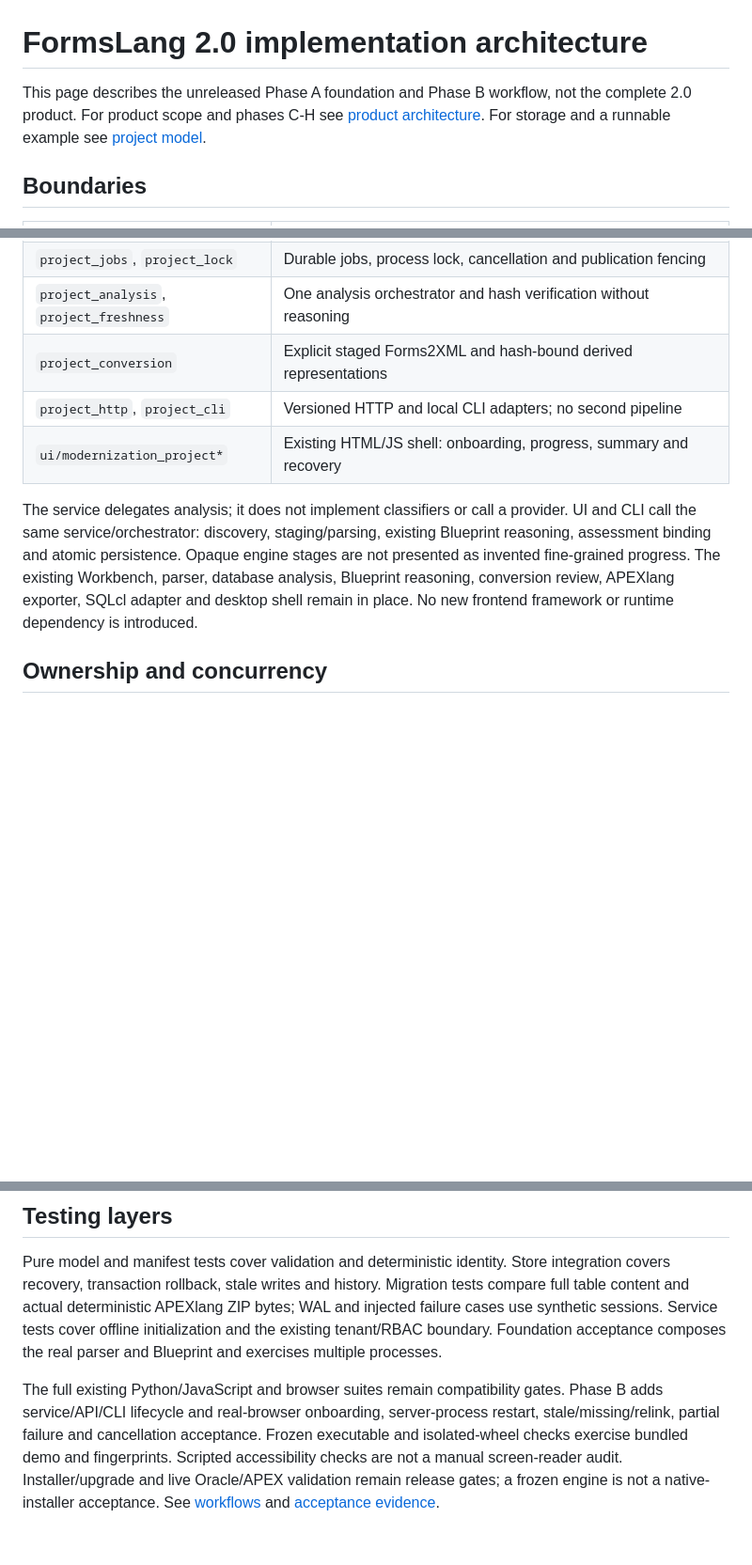
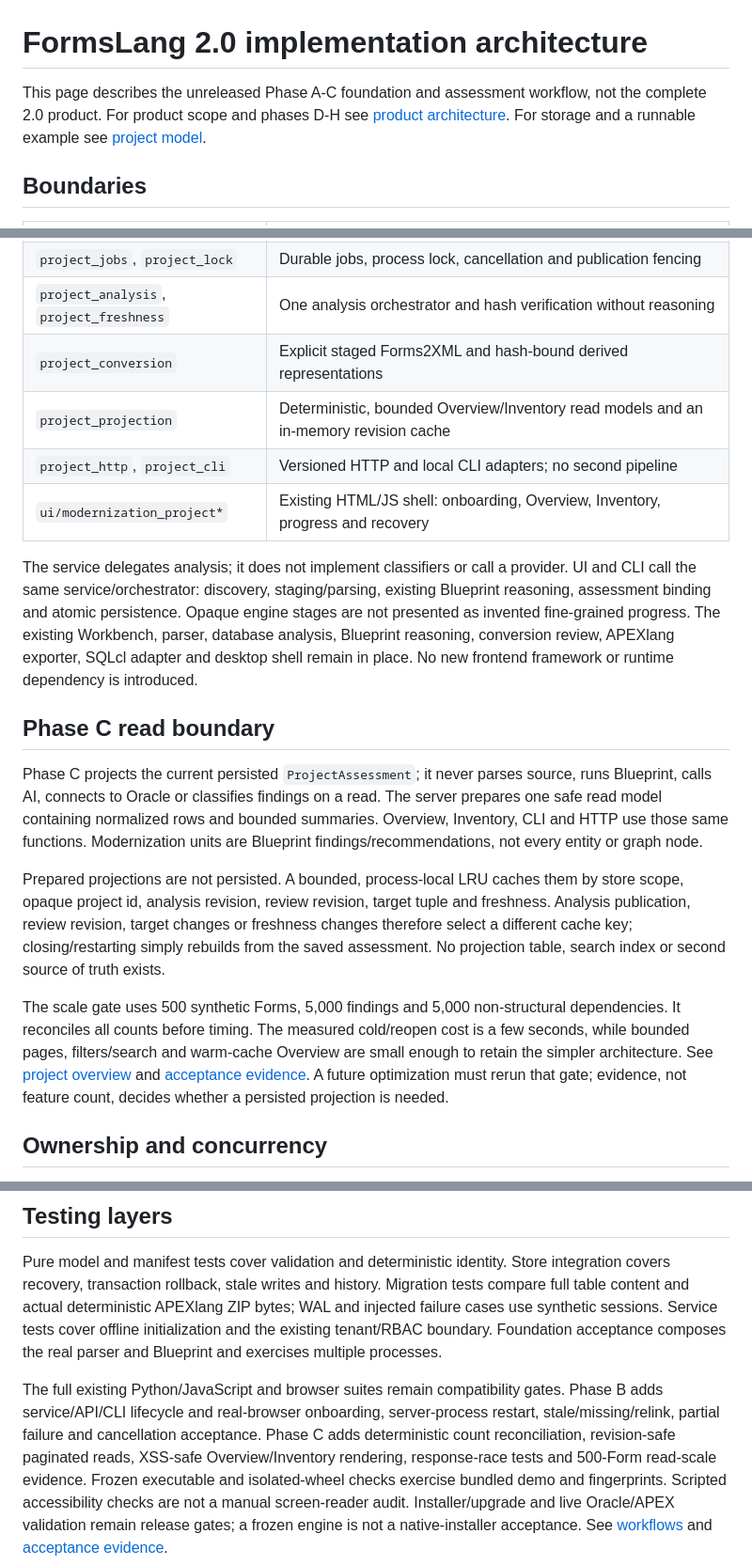
Before and after one commit to B2DEV-TECH/FormsLang, a Markdown page: docs/architecture-2.md, 3 parts joined by grey strips. Shown at 94% size. GitHub-like rendering; blank space fills up the shorter version.

```diff
--- a/docs/architecture-2.md
+++ b/docs/architecture-2.md
@@ -1,7 +1,7 @@
 # FormsLang 2.0 implementation architecture
 
-This page describes the unreleased Phase A foundation and Phase B workflow,
-not the complete 2.0 product. For product scope and phases C-H see
+This page describes the unreleased Phase A-C foundation and assessment workflow,
+not the complete 2.0 product. For product scope and phases D-H see
 [product architecture](formsLang-2-product-architecture.md). For storage and a
 runnable example see [project model](project-model.md).
 
@@ -21,8 +21,9 @@ runnable example see [project model](project-model.md).
 | `project_jobs`, `project_lock` | Durable jobs, process lock, cancellation and publication fencing |
 | `project_analysis`, `project_freshness` | One analysis orchestrator and hash verification without reasoning |
 | `project_conversion` | Explicit staged Forms2XML and hash-bound derived representations |
+| `project_projection` | Deterministic, bounded Overview/Inventory read models and an in-memory revision cache |
 | `project_http`, `project_cli` | Versioned HTTP and local CLI adapters; no second pipeline |
-| `ui/modernization_project*` | Existing HTML/JS shell: onboarding, progress, summary and recovery |
+| `ui/modernization_project*` | Existing HTML/JS shell: onboarding, Overview, Inventory, progress and recovery |
 
 The service delegates analysis; it does not implement classifiers or call a provider.
 UI and CLI call the same service/orchestrator: discovery, staging/parsing, existing
@@ -31,6 +32,28 @@ are not presented as invented fine-grained progress.
 The existing Workbench, parser, database analysis, Blueprint reasoning, conversion
 review, APEXlang exporter, SQLcl adapter and desktop shell remain in place.
 No new frontend framework or runtime dependency is introduced.
+
+## Phase C read boundary
+
+Phase C projects the current persisted `ProjectAssessment`; it never parses source,
+runs Blueprint, calls AI, connects to Oracle or classifies findings on a read. The
+server prepares one safe read model containing normalized rows and bounded summaries.
+Overview, Inventory, CLI and HTTP use those same functions. Modernization units are
+Blueprint findings/recommendations, not every entity or graph node.
+
+Prepared projections are not persisted. A bounded, process-local LRU caches them by
+store scope, opaque project id, analysis revision, review revision, target tuple and
+freshness. Analysis publication, review revision, target changes or freshness changes
+therefore select a different cache key; closing/restarting simply rebuilds from the
+saved assessment. No projection table, search index or second source of truth exists.
+
+The scale gate uses 500 synthetic Forms, 5,000 findings and 5,000 non-structural
+dependencies. It reconciles all counts before timing. The measured cold/reopen cost
+is a few seconds, while bounded pages, filters/search and warm-cache Overview are
+small enough to retain the simpler architecture. See [project overview](project-overview.md)
+and [acceptance evidence](quality-acceptance.md). A future optimization must rerun
+that gate; evidence, not feature count, decides whether a persisted projection is
+needed.
 
 ## Ownership and concurrency
 
@@ -86,7 +109,9 @@ composes the real parser and Blueprint and exercises multiple processes.
 
 The full existing Python/JavaScript and browser suites remain compatibility gates.
 Phase B adds service/API/CLI lifecycle and real-browser onboarding, server-process
-restart, stale/missing/relink, partial failure and cancellation acceptance. Frozen
+restart, stale/missing/relink, partial failure and cancellation acceptance. Phase C
+adds deterministic count reconciliation, revision-safe paginated reads, XSS-safe
+Overview/Inventory rendering, response-race tests and 500-Form read-scale evidence. Frozen
 executable and isolated-wheel checks exercise bundled demo and fingerprints.
 Scripted accessibility checks are not a manual screen-reader audit. Installer/upgrade
 and live Oracle/APEX validation remain release gates; a frozen engine is not a
```
Also changed, not shown: docs/project-overview.md (added, +130 -0 lines), docs/project-workflows.md (+36 -9 lines).
